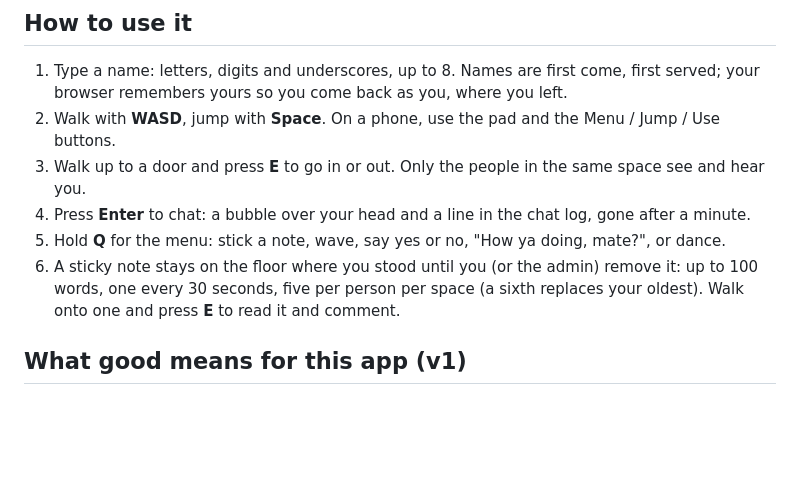
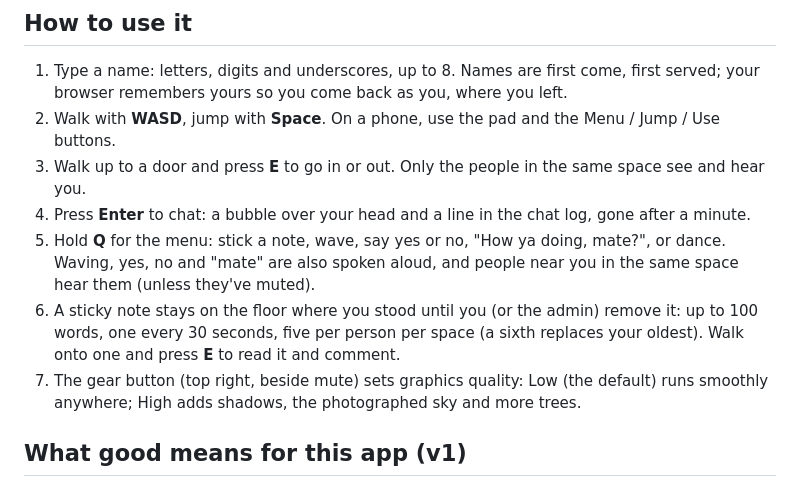
Before and after one commit to comp4020-agentic-coding-studio/comp4020-final-passionleader, a Markdown page: README.md, the part around the change. Rendered like a GitHub page; blank space fills up the shorter version.

Commit message:
PROCESS and README: buildings, quality setting, spoken emotes
Co-Authored-By: Claude Opus 5.5 <noreply@anthropic.com>

```diff
--- a/README.md
+++ b/README.md
@@ -32,11 +32,15 @@ want an in-joke. You poop, you leave, and later you come back and remember:
 4. Press **Enter** to chat: a bubble over your head and a line in the chat log,
    gone after a minute.
 5. Hold **Q** for the menu: stick a note, wave, say yes or no, "How ya doing,
-   mate?", or dance.
+   mate?", or dance. Waving, yes, no and "mate" are also spoken aloud, and
+   people near you in the same space hear them (unless they've muted).
 6. A sticky note stays on the floor where you stood until you (or the admin)
    remove it: up to 100 words, one every 30 seconds, five per person per space
    (a sixth replaces your oldest). Walk onto one and press **E** to read it and
    comment.
+7. The gear button (top right, beside mute) sets graphics quality: Low (the
+   default) runs smoothly anywhere; High adds shadows, the photographed sky
+   and more trees.
 
 ## What good means for this app (v1)
 
```
Also changed, not shown: PROCESS.md (+3 -0 lines).
